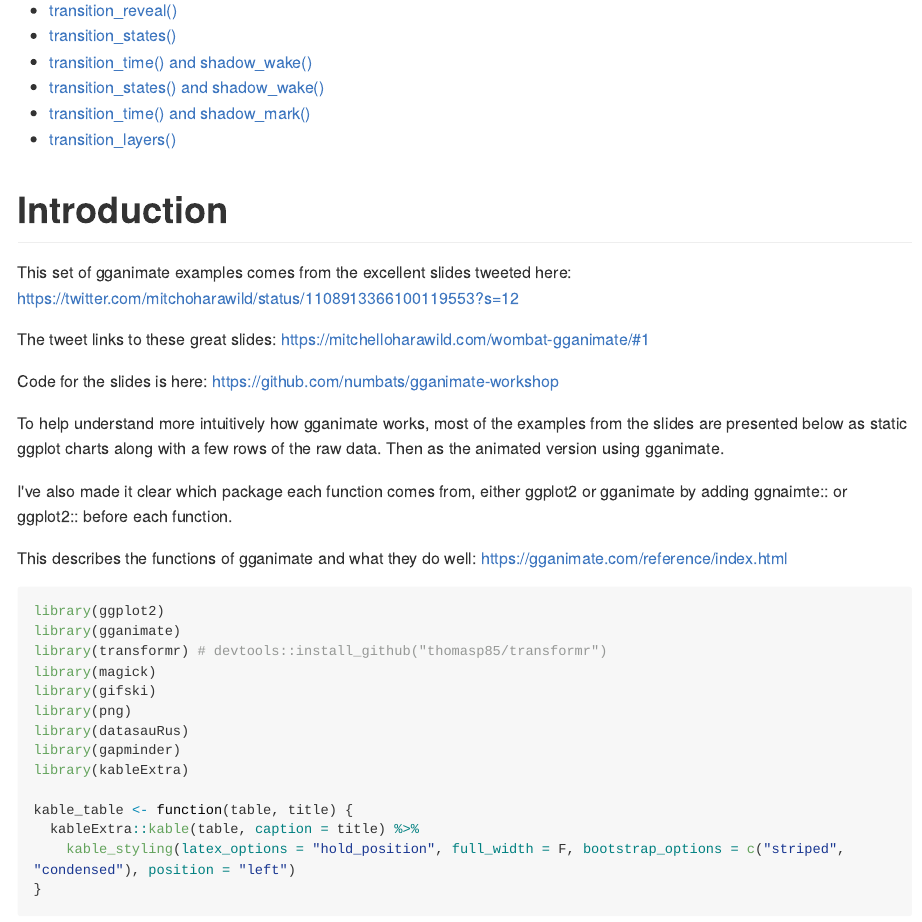
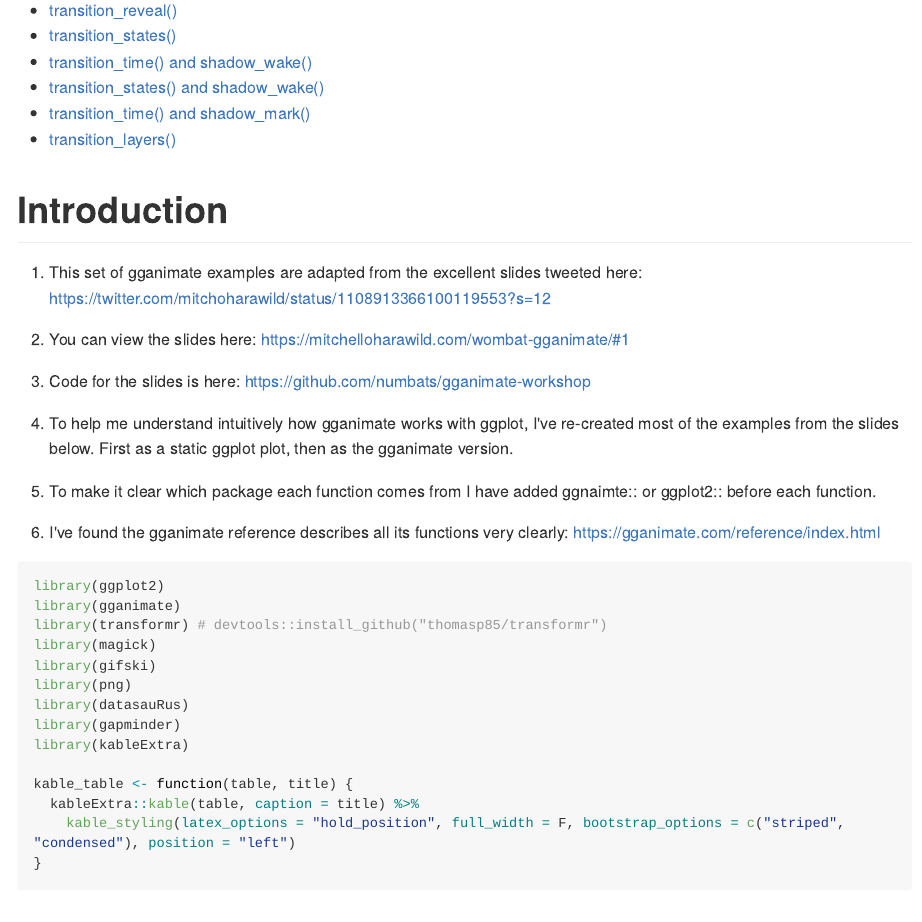
Before and after one commit to billster45/gganimate-experiments, an R Markdown document (README.Rmd): the page in a window 1100 px wide, from 140 px down. The pictures show the output file README.md that the author committed with the source, drawn offline in the style of GitHub; long lines of code are wrapped.

Commit message:
improved text

````diff
--- a/README.Rmd
+++ b/README.Rmd
@@ -13,17 +13,17 @@ knitr::opts_chunk$set(echo = TRUE)
 
 # Introduction
 
-This set of gganimate examples comes from the excellent slides tweeted here: https://twitter.com/mitchoharawild/status/1108913366100119553?s=12
+1. This set of gganimate examples are adapted from the excellent slides tweeted here: https://twitter.com/mitchoharawild/status/1108913366100119553?s=12
 
-The tweet links to these great slides: https://mitchelloharawild.com/wombat-gganimate/#1
+2. You can view the slides here: https://mitchelloharawild.com/wombat-gganimate/#1
 
-Code for the slides is here: https://github.com/numbats/gganimate-workshop
+3. Code for the slides is here: https://github.com/numbats/gganimate-workshop
 
-To help understand more intuitively how gganimate works, most of the examples from the slides are presented below as static ggplot charts along with a few rows of the raw data. Then as the animated version using gganimate.
+4. To help me understand intuitively how gganimate works with ggplot, I've re-created most of the examples from the slides below. First as a static ggplot plot, then as the gganimate version.
 
-I've also made it clear which package each function comes from, either ggplot2 or gganimate by adding ggnaimte:: or ggplot2:: before each function.
+5. To make it clear which package each function comes from I have added ggnaimte:: or ggplot2:: before each function.
 
-This describes the functions of gganimate and what they do well: https://gganimate.com/reference/index.html
+6. I've found the gganimate reference describes all its functions very clearly: https://gganimate.com/reference/index.html
 
 ```{r, echo=TRUE, warning=FALSE, message=FALSE}
 library(ggplot2)
````
Also changed, not shown: README.md.
